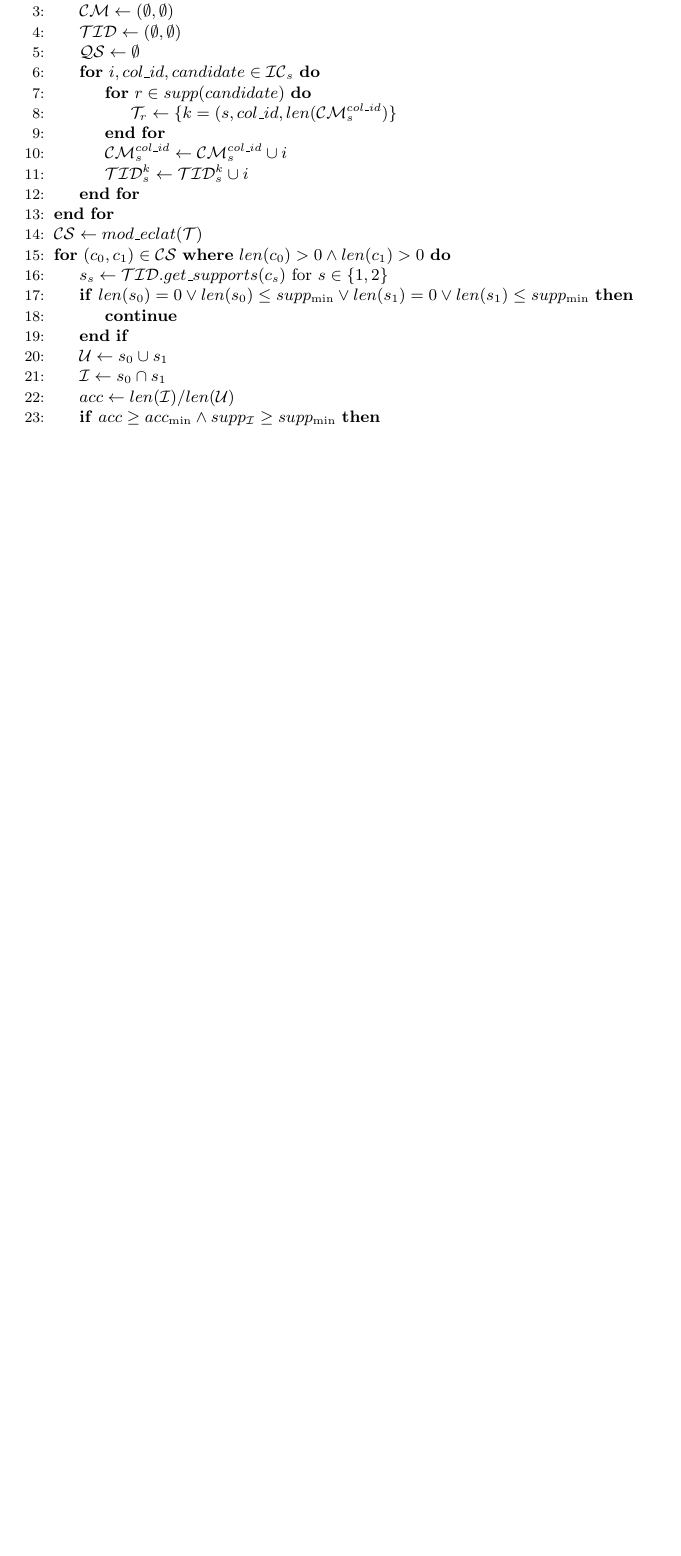
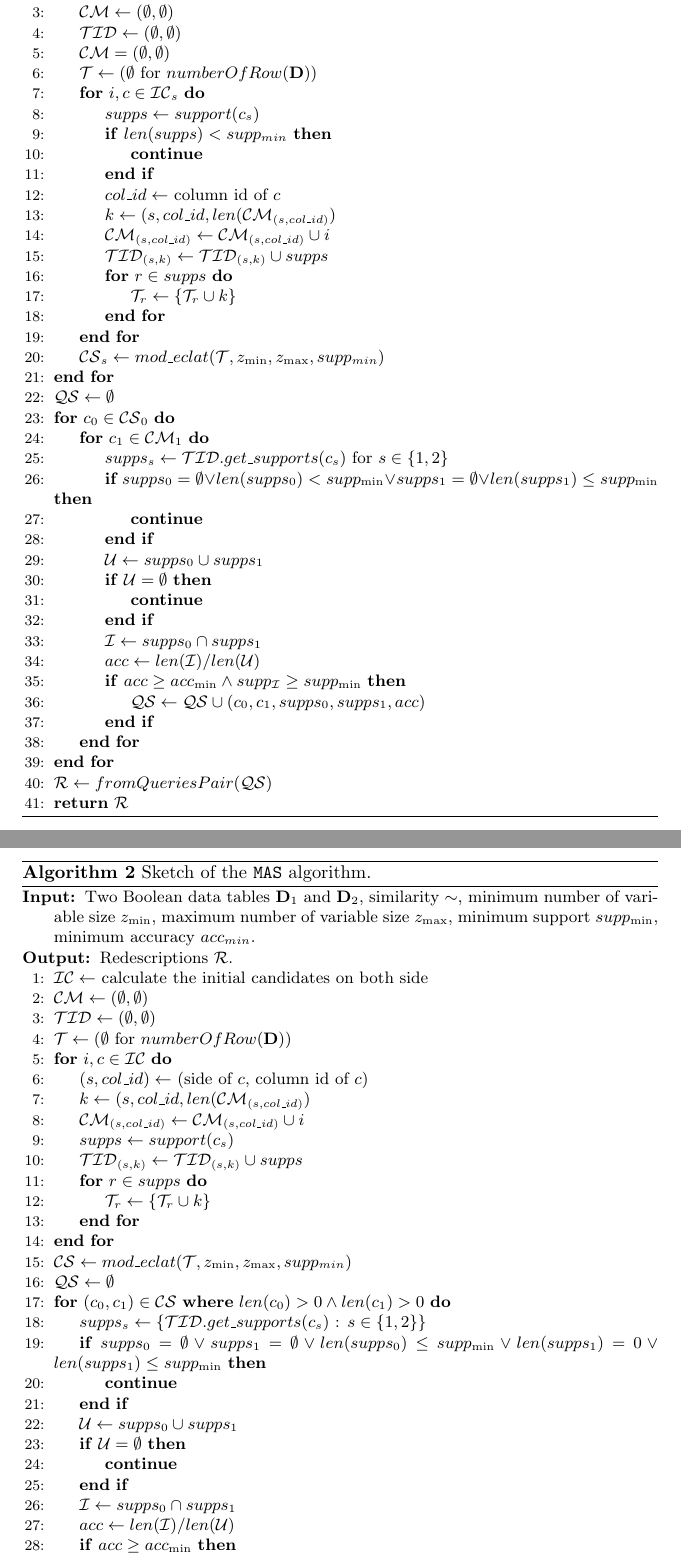
Before and after one commit to envil/redescription-mining, a LaTeX thesis (thesis/pseudo codes/map-mas.tex): part of the page before the commit and two parts of pages 1 and 2 of 2 after it, the two joined at a grey line, cut so that both start at the same text, the shorter picture padded with empty space. Compiled offline with pdfLaTeX.

Commit message:
Update pseudo code for MAS and MAP

```diff
--- a/thesis/pseudo codes/map-mas.tex
+++ b/thesis/pseudo codes/map-mas.tex
@@ -77,33 +84,82 @@
+    \State $\InitialCandidates_s \gets$ calculate the initial candidates on each side \label{alg:MAP:mine} %\Comment{compute the initial candidates}
+    \State $\CandidatesMap \gets (\emptyset, \emptyset)$
+    \State $\TIDList \gets (\emptyset, \emptyset)$
+    \State $\CandidatesMap = (\emptyset, \emptyset)$
+    \State $\Tract \gets (\emptyset$ for $numberOfRow(\Table))$
+    \For{$i, c \in \InitialCandidates_s$}
+      \State $supps \gets support(\candidate_s)$
+      \If {$len(supps) < supp_{min}$}
+        \State {\textbf{continue}}
+      \EndIf
+      \State $col\_id \gets$ column id of $c$
+      \State $k \gets (s, col\_id, len(\CandidatesMap_{(s, col\_id)})$
+      \State $\CandidatesMap_{(s, col\_id)} \gets \CandidatesMap_{(s, col\_id)} \cup i$
+      \State $\TIDList_{(s, k)} \gets \TIDList_{(s, k)} \cup supps$
+      \For{$r \in supps$}
+        \State $\Tract_r \gets \{ \Tract_r \cup k\}$
+      \EndFor
+    \EndFor
+    \State $\CandStore_s \gets mod\_eclat(\Tract, z_{\min}, z_{\max}, supp_{min})$
+  \EndFor
+  \State $\QueriesStore \gets \emptyset$
+  \For{$\candidate_0 \in \CandStore_0$}
+    \For{$\candidate_1 \in \CandidatesMap_1$}
+      \State $supps_s \gets \TIDList.get\_supports(\candidate_s)$ for $s \in \{1, 2\}$
+      \If {$supps_0 = \emptyset \lor len(supps_0) < supp_{\min} \lor supps_1 = \emptyset \lor len(supps_1) \leq supp_{\min}$}
+        \State \textbf{continue}
+      \EndIf
+      \State $\UnionSupp \gets supps_0 \cup supps_1$
+      \If{$\UnionSupp = \emptyset$}
+        \State \textbf{continue}
+      \EndIf
+      \State $\IntersectSupp \gets supps_0 \cap supps_1$
+      \State $\accuracy \gets len(\IntersectSupp)/len(\UnionSupp)$
+      \If {$\accuracy \geq \accuracy_{\min} \land supp_{\IntersectSupp} \geq supp_{\min}$}
+        \State $\QueriesStore \gets \QueriesStore \cup (\candidate_0, \candidate_1, supps_0, supps_1, acc)$
+      \EndIf
+    \EndFor
+  \EndFor
+  \State $\Redescription \gets fromQueriesPair(\QueriesStore)$
+  \State \Return $\Redescription$
+\end{algorithmic}
+\end{algorithm}
+
+\begin{algorithm}[tb]
 \caption{Sketch of the \algMAS{} algorithm.}
   \label{alg:MAS}
 \begin{algorithmic}[1]
 \small
   \Require Two Boolean data tables $\Table_1$ and $\Table_2$, similarity $\similar$, minimum number of variable size $z_{\min}$, maximum number of variable size $z_{\max}$, minimum support $supp_{\min}$, minimum accuracy $acc_{min}$.
   \Ensure Redescriptions $\mathcal{R}$.
-  \For{side $s \in \{1, 2\}$} %\Comment{for each view separately}
-    \State $\InitialCandidates^{(0)}_s \gets$ calculate the initial candidates on each side \label{alg:MAS:mine} %\Comment{compute the initial candidates}
-    \State $\CandidatesMap \gets (\emptyset, \emptyset)$
-    \State $\TIDList \gets (\emptyset, \emptyset)$
-    \State $\QueriesStore \gets \emptyset$
-    \For{$i, col\_id, candidate \in \InitialCandidates_s$}
-      \For{$r \in supp(candidate)$}
-        \State $\Tract_r \gets \{ k=(s, col\_id, len(\CandidatesMap_s^{col\_id})\}$
-      \EndFor
-      \State $\CandidatesMap_s^{col\_id} \gets \CandidatesMap_s^{col\_id} \cup i$
-      \State $\TIDList_s^k \gets \TIDList_s^k \cup i$
+  \State $\InitialCandidates \gets$ calculate the initial candidates on both side \label{alg:MAS:mine} %\Comment{compute the initial candidates}
+  \State $\CandidatesMap \gets (\emptyset, \emptyset)$
+  \State $\TIDList \gets (\emptyset, \emptyset)$
+  \State $\Tract \gets (\emptyset$ for $numberOfRow(\Table))$
+  \For{$i, \candidate \in \InitialCandidates$}
+    \State $(s, col\_id) \gets$ (side of $\candidate$, column id of $\candidate$)
+    \State $k \gets (s, col\_id, len(\CandidatesMap_{(s, col\_id)})$
+    \State $\CandidatesMap_{(s, col\_id)} \gets \CandidatesMap_{(s, col\_id)} \cup i$
+    \State $supps \gets support(\candidate_s)$
+    \State $\TIDList_{(s, k)} \gets \TIDList_{(s, k)} \cup supps$
+    \For{$r \in supps$}
+      \State $\Tract_r \gets \{ \Tract_r \cup k\}$
     \EndFor
   \EndFor
-  \State $\CandStore \gets mod\_eclat(\Tract)$
+  \State $\CandStore \gets mod\_eclat(\Tract, z_{\min}, z_{\max}, supp_{min})$
+  \State $\QueriesStore \gets \emptyset$
   \For{$(\candidate_0, \candidate_1) \in \CandStore$ \textbf{where} $len(\candidate_0) > 0 \land len(\candidate_1) > 0$}
-    \State $s_s \gets \TIDList.get\_supports(\candidate_s)$ for $s \in \{1, 2\}$
-    \If {$len(s_0) = 0 \lor len(s_0) \leq supp_{\min} \lor len(s_1) = 0 \lor len(s_1) \leq supp_{\min}$}
+    \State $supps_s \gets \{\TIDList.get\_supports(\candidate_s)$ : $s \in \{1, 2\}\}$
+    \If {$supps_0 = \emptyset \lor supps_1 = \emptyset \lor len(supps_0) \leq supp_{\min} \lor len(supps_1) = 0 \lor len(supps_1) \leq supp_{\min}$}
       \State \textbf{continue}
     \EndIf
-    \State $\UnionSupp \gets s_0 \cup s_1$
-    \State $\IntersectSupp \gets s_0 \cap s_1$
+    \State $\UnionSupp \gets supps_0 \cup supps_1$
+    \If{$\UnionSupp = \emptyset$}
+      \State \textbf{continue}
+    \EndIf
+    \State $\IntersectSupp \gets supps_0 \cap supps_1$
     \State $\accuracy \gets len(\IntersectSupp)/len(\UnionSupp)$
-    \If {$\accuracy \geq \accuracy_{\min} \land supp_{\IntersectSupp} \geq supp_{\min}$}
-      \State $\QueriesStore \gets \QueriesStore \cup (\candidate_0, \candidate_1, s_0, s_1, acc)$
+    \If {$\accuracy \geq \accuracy_{\min}$}
+      \State $\QueriesStore \gets \QueriesStore \cup (\candidate_0, \candidate_1, supps_0, supps_1, acc)$
     \EndIf
   \EndFor
   \State $\Redescription \gets fromQueriesPair(\QueriesStore)$
```
Also changed, not shown: thesis/pseudo codes/map-mas.tex (7 more changed lines).
